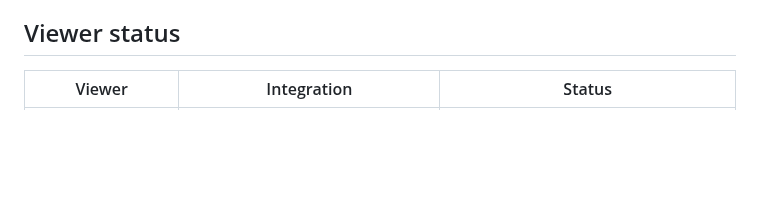
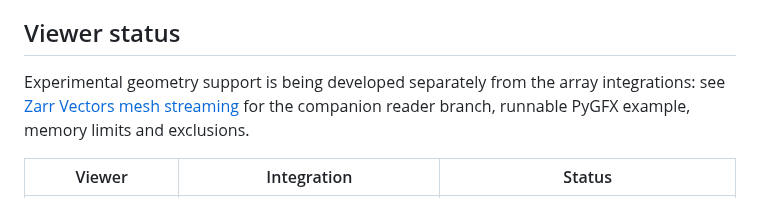
Before and after one commit to kephale/lodstone, a Markdown page: README.md, the part around the change. Drawn GitHub-style; blank space fills up the shorter version.

Commit message:
Add experimental multiscale Zarr Vectors mesh streaming

```diff
--- a/README.md
+++ b/README.md
@@ -158,6 +158,10 @@ upload and presentation metrics without exposing renderer APIs to the core.
 
 ## Viewer status
 
+Experimental geometry support is being developed separately from the array
+integrations: see [Zarr Vectors mesh streaming](docs/mesh-streaming.md) for the
+companion reader branch, runnable PyGFX example, memory limits and exclusions.
+
 | Viewer | Integration | Status |
 | --- | --- | --- |
 | ChimeraX OME-Zarr | [PR 22](https://github.com/uermel/chimerax-ome-zarr/pull/22) | 3-D clipmap streaming; visually validated |
```
Also changed, not shown: docs/mesh-streaming.md (added, +128 -0 lines), img/zarr-vectors-mesh-coarse.png (added), img/zarr-vectors-mesh-fine.png (added), 7 other files.
